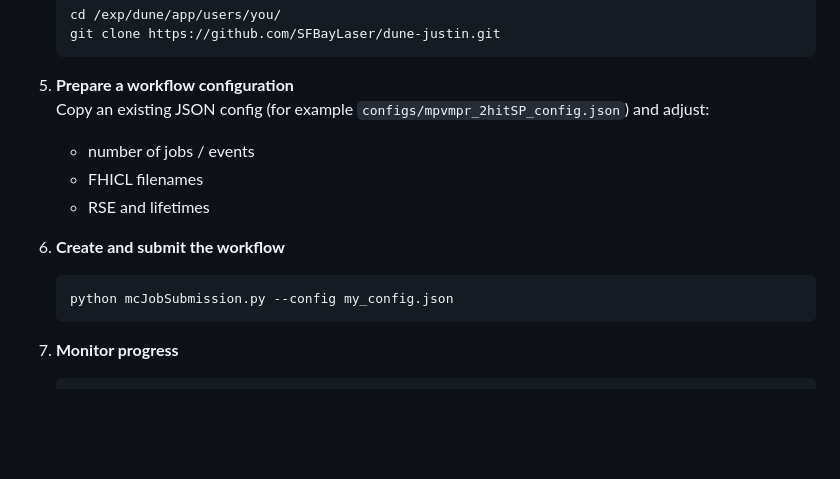
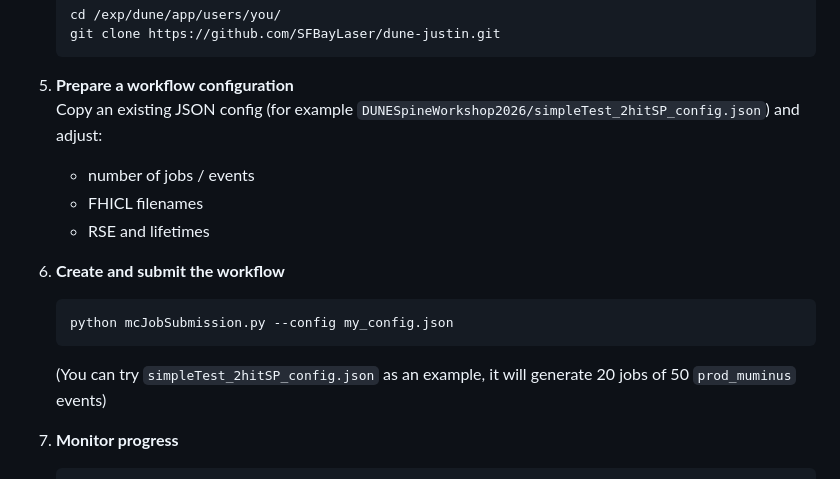
Before and after one commit to SFBayLaser/dune-justin, a Markdown page: README.md, the part around the change. Drawn GitHub-style; blank space fills up the shorter version.

Commit message:
More info for quick start

````diff
--- a/README.md
+++ b/README.md
@@ -198,7 +198,7 @@ first time (see the discussion in the justin tutorial).
    ```
 
 5. **Prepare a workflow configuration**
-   Copy an existing JSON config (for example `configs/mpvmpr_2hitSP_config.json`) and adjust:
+   Copy an existing JSON config (for example `DUNESpineWorkshop2026/simpleTest_2hitSP_config.json`) and adjust:
    - number of jobs / events
    - FHICL filenames
    - RSE and lifetimes
@@ -207,6 +207,7 @@ first time (see the discussion in the justin tutorial).
    ```bash
    python mcJobSubmission.py --config my_config.json
    ```
+   (You can try `simpleTest_2hitSP_config.json` as an example, it will generate 20 jobs of 50 `prod_muminus` events)
 
 7. **Monitor progress**
    ```bash
````
